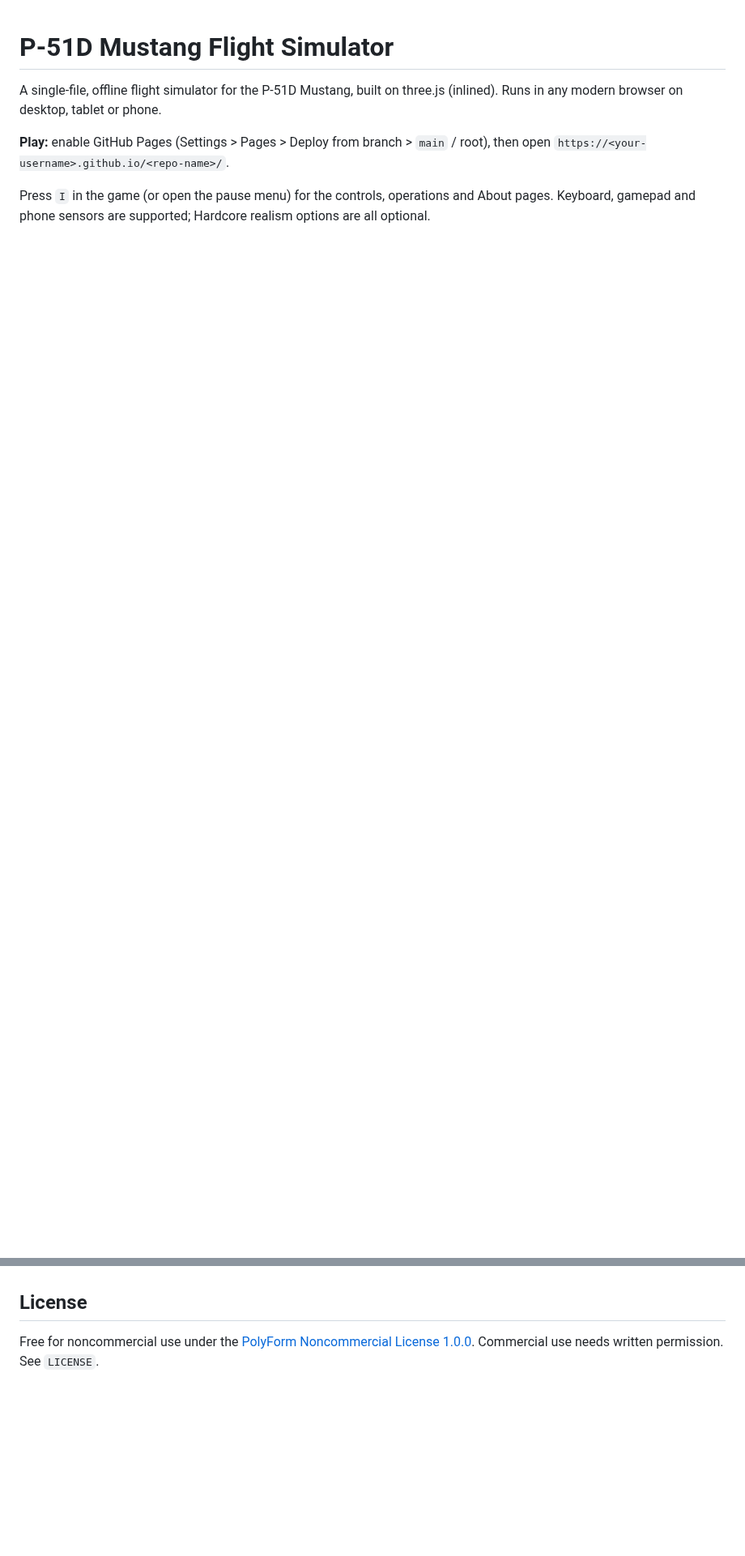
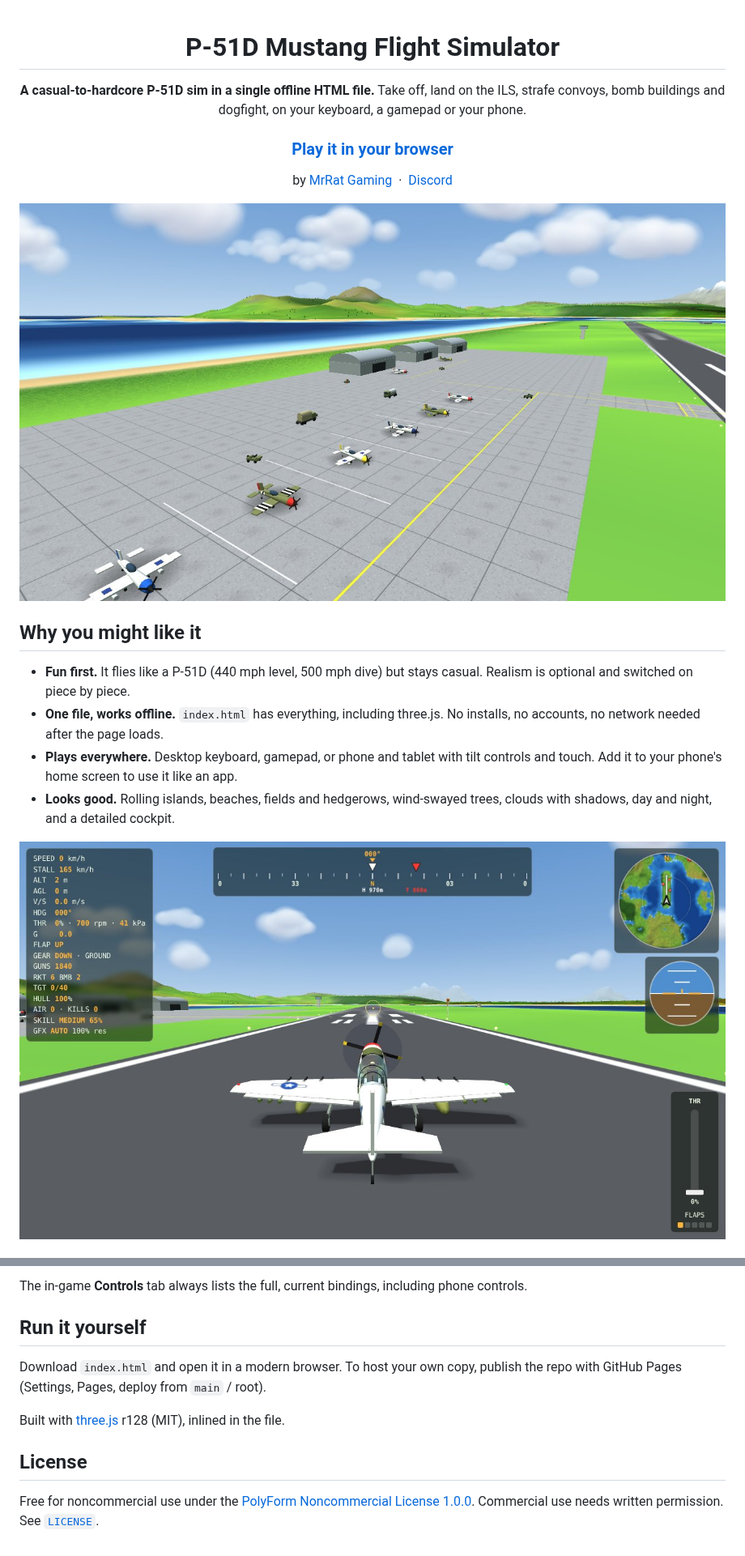
Before and after one commit to MisterRat/P51-Mustang-FS, a Markdown page: README.md, 2 parts joined by grey strips. Shown at 81% size. Rendered like a GitHub page; pictures changed too: screenshots/apron.jpg (added), screenshots/hud.jpg (added); blank space fills up the shorter version.

Commit message:
Rewrite README with screenshots, features and controls
Co-Authored-By: Claude Sonnet 5.5 <noreply@anthropic.com>
Claude-Session: https://claude.ai/code/session_01Kw8YvLtWUdY4TQnQ7opVur

```diff
--- a/README.md
+++ b/README.md
@@ -1,7 +3,21 @@
 # P-51D Mustang Flight Simulator
 
-A single-file, offline flight simulator for the P-51D Mustang, built on three.js (inlined). Runs in any modern browser on desktop, tablet or phone.
+**A casual-to-hardcore P-51D sim in a single offline HTML file.**
+Take off, land on the ILS, strafe convoys, bomb buildings and dogfight, on your keyboard, a gamepad or your phone.
 
-**Play:** enable GitHub Pages (Settings > Pages > Deploy from branch > `main` / root), then open `https://<your-username>.github.io/<repo-name>/`.
+### [Play it in your browser](https://github.mrrat.org/p51-mustang-fs/)
 
-Press `I` in the game (or open the pause menu) for the controls, operations and About pages. Keyboard, gamepad and phone sensors are supported; Hardcore realism options are all optional.
+by [MrRat Gaming](https://github.mrrat.org/) &nbsp;·&nbsp; [Discord](https://discord.gg/FybAhsxQHZ)
+
+![The home airfield](screenshots/apron.jpg)
+
+</div>
+
+## Why you might like it
+- **Fun first.** It flies like a P-51D (440 mph level, 500 mph dive) but stays casual. Realism is optional and switched on piece by piece.
+- **One file, works offline.** `index.html` has everything, including three.js. No installs, no accounts, no network needed after the page loads.
+- **Plays everywhere.** Desktop keyboard, gamepad, or phone and tablet with tilt controls and touch. Add it to your phone's home screen to use it like an app.
+- **Looks good.** Rolling islands, beaches, fields and hedgerows, wind-swayed trees, clouds with shadows, day and night, and a detailed cockpit.
+
+![Cockpit, minimap and instruments](screenshots/hud.jpg)
+
@@ -8,3 +60,9 @@ Press `I` in the game (or open the pause menu) for the controls, operations and
+The in-game **Controls** tab always lists the full, current bindings, including phone controls.
+
+## Run it yourself
+Download `index.html` and open it in a modern browser. To host your own copy, publish the repo with GitHub Pages (Settings, Pages, deploy from `main` / root).
+
+Built with [three.js](https://threejs.org/) r128 (MIT), inlined in the file.
 
 ## License
-Free for noncommercial use under the [PolyForm Noncommercial License 1.0.0](https://polyformproject.org/licenses/noncommercial/1.0.0). Commercial use needs written permission. See `LICENSE`.
+Free for noncommercial use under the [PolyForm Noncommercial License 1.0.0](https://polyformproject.org/licenses/noncommercial/1.0.0). Commercial use needs written permission. See [`LICENSE`](LICENSE).
```
Also changed, not shown: other parts of README.md (+38 -0 lines), screenshots/coast.jpg (added).
